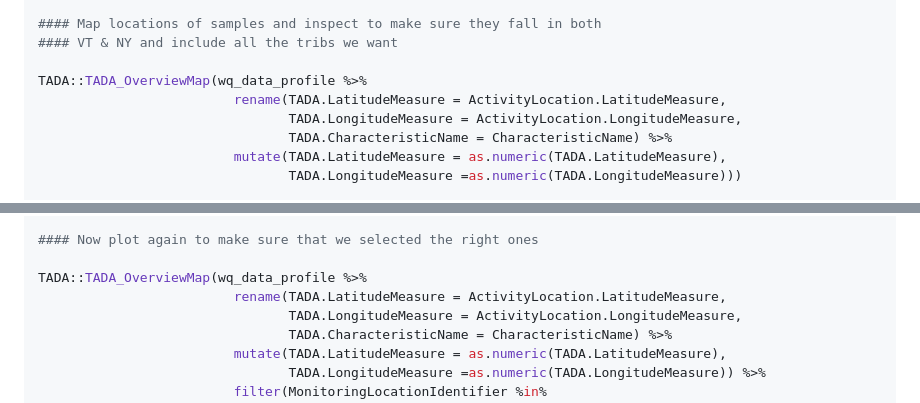
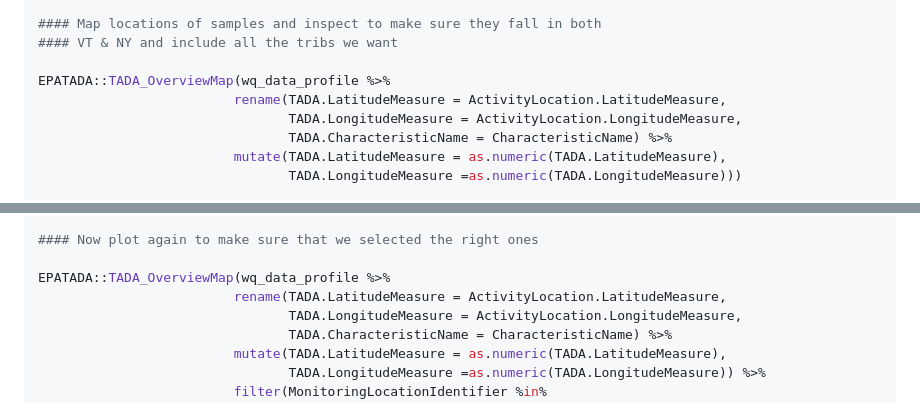
Before and after one commit to jtkemper/phos-chloride-forecasting, a Markdown page: 01_data_discovery_and_download.md, 2 parts joined by grey strips. Rendered like a GitHub page.

Commit message:
Fixed mapping bit

```diff
--- a/01_data_discovery_and_download.md
+++ b/01_data_discovery_and_download.md
@@ -143,7 +143,7 @@ wq_data_profile <- EPATADA::TADA_DataRetrieval(
 #### Map locations of samples and inspect to make sure they fall in both
 #### VT & NY and include all the tribs we want
 
-TADA::TADA_OverviewMap(wq_data_profile %>%
+EPATADA::TADA_OverviewMap(wq_data_profile %>%
                          rename(TADA.LatitudeMeasure = ActivityLocation.LatitudeMeasure,
                                 TADA.LongitudeMeasure = ActivityLocation.LongitudeMeasure,
                                 TADA.CharacteristicName = CharacteristicName) %>%
@@ -168,7 +168,7 @@ site_ids_wq <- wq_data_profile %>%
 
 #### Now plot again to make sure that we selected the right ones
 
-TADA::TADA_OverviewMap(wq_data_profile %>%
+EPATADA::TADA_OverviewMap(wq_data_profile %>%
                          rename(TADA.LatitudeMeasure = ActivityLocation.LatitudeMeasure,
                                 TADA.LongitudeMeasure = ActivityLocation.LongitudeMeasure,
                                 TADA.CharacteristicName = CharacteristicName) %>%
```
